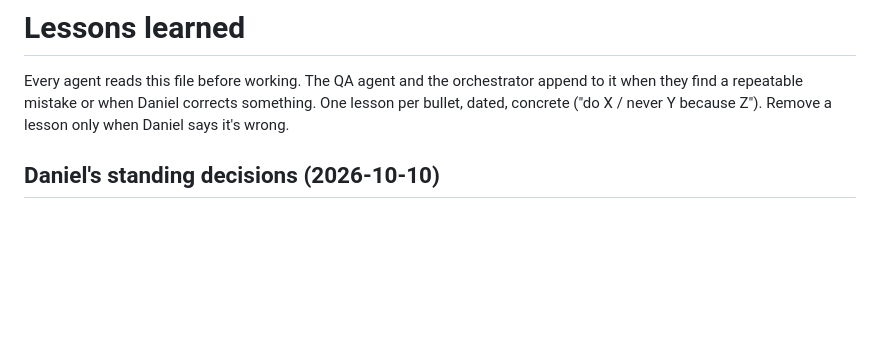
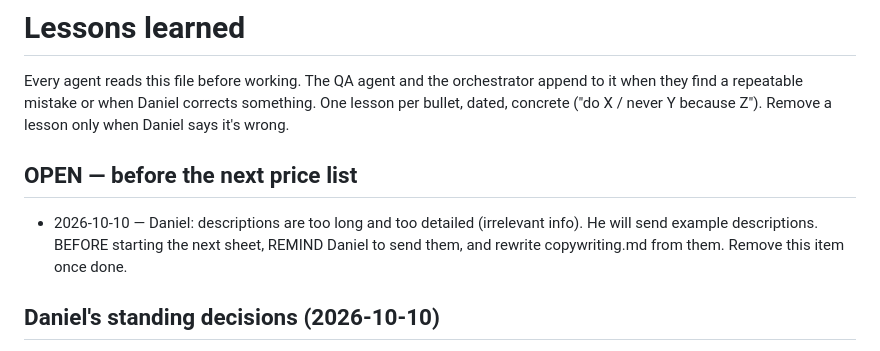
Before and after one commit to danielklar27/tiki, a Markdown page: knowledge/lessons.md, the part around the change. Drawn GitHub-style; blank space fills up the shorter version.

Commit message:
lessons: open reminder — Daniel's description examples before next sheet
Co-Authored-By: Claude Opus 5.5 <noreply@anthropic.com>
Claude-Session: https://claude.ai/code/session_0199U4SsiX86DEcGf3ijhAJJ

```diff
--- a/knowledge/lessons.md
+++ b/knowledge/lessons.md
@@ -3,6 +3,9 @@
 Every agent reads this file before working. The QA agent and the orchestrator append to it
 when they find a repeatable mistake or when Daniel corrects something. One lesson per bullet,
 dated, concrete ("do X / never Y because Z"). Remove a lesson only when Daniel says it's wrong.
+
+## OPEN — before the next price list
+- 2026-10-10 — Daniel: descriptions are too long and too detailed (irrelevant info). He will send example descriptions. BEFORE starting the next sheet, REMIND Daniel to send them, and rewrite copywriting.md from them. Remove this item once done.
 
 ## Daniel's standing decisions (2026-10-10)
 - 2026-10-10 — The "אייקון יבואן רשמי" icon is correct for EVERY brand the store sells — always add it.
```
